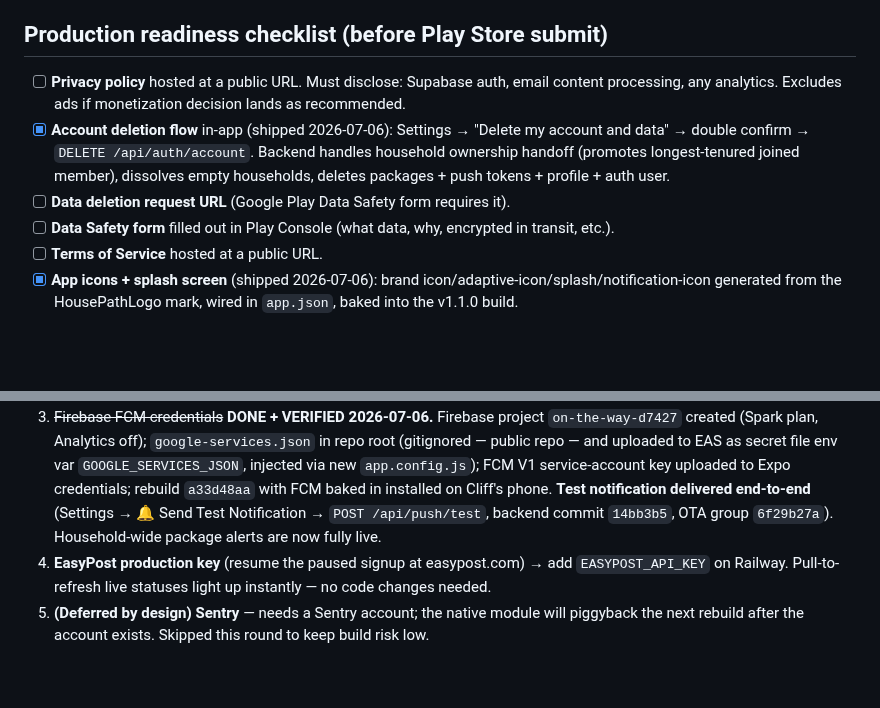
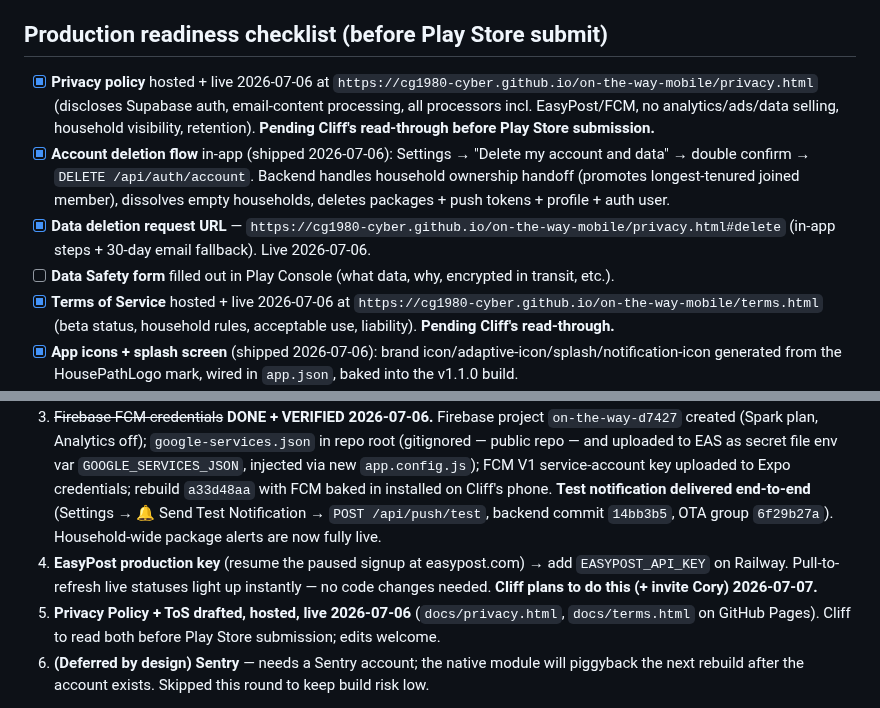
Before and after one commit to cg1980-cyber/on-the-way-mobile, a Markdown page: PROJECT_STATE.md, 2 parts joined by grey strips. Drawn GitHub-style; blank space fills up the shorter version.

Commit message:
Privacy + ToS live on GitHub Pages; checklist updated (3 items closed)

```diff
--- a/PROJECT_STATE.md
+++ b/PROJECT_STATE.md
@@ -305,11 +305,11 @@ Items currently live or queued that don't match the three pillars. Resolve befor
 
 ## Production readiness checklist (before Play Store submit)
 
-- [ ] **Privacy policy** hosted at a public URL. Must disclose: Supabase auth, email content processing, any analytics. Excludes ads if monetization decision lands as recommended.
+- [x] **Privacy policy** hosted + live 2026-07-06 at `https://cg1980-cyber.github.io/on-the-way-mobile/privacy.html` (discloses Supabase auth, email-content processing, all processors incl. EasyPost/FCM, no analytics/ads/data selling, household visibility, retention). **Pending Cliff's read-through before Play Store submission.**
 - [x] **Account deletion flow** in-app (shipped 2026-07-06): Settings → "Delete my account and data" → double confirm → `DELETE /api/auth/account`. Backend handles household ownership handoff (promotes longest-tenured joined member), dissolves empty households, deletes packages + push tokens + profile + auth user.
-- [ ] **Data deletion request URL** (Google Play Data Safety form requires it).
+- [x] **Data deletion request URL** — `https://cg1980-cyber.github.io/on-the-way-mobile/privacy.html#delete` (in-app steps + 30-day email fallback). Live 2026-07-06.
 - [ ] **Data Safety form** filled out in Play Console (what data, why, encrypted in transit, etc.).
-- [ ] **Terms of Service** hosted at a public URL.
+- [x] **Terms of Service** hosted + live 2026-07-06 at `https://cg1980-cyber.github.io/on-the-way-mobile/terms.html` (beta status, household rules, acceptable use, liability). **Pending Cliff's read-through.**
 - [x] **App icons + splash screen** (shipped 2026-07-06): brand icon/adaptive-icon/splash/notification-icon generated from the HousePathLogo mark, wired in `app.json`, baked into the v1.1.0 build.
 - [ ] **Play Console developer account** ($25 one-time).
 - [ ] **Internal testing track** first (closed group of 10-20 testers) before production rollout.
@@ -336,7 +336,8 @@ Items currently live or queued that don't match the three pillars. Resolve befor
 1. ~~Install the new APK~~ **DONE 2026-07-06** — v1.1.0 installed and visually verified on Cliff's phone (new icon, dark splash, grouped card layout all confirmed good). Future OTA updates target runtime 1.1.0.
 2. ~~Run `PUSH_TOKENS_SETUP.sql`~~ **DONE 2026-07-06** — `push_tokens` table created in Supabase, RLS verified (`push_tokens | true`). Devices now register tokens on app open.
 3. ~~Firebase FCM credentials~~ **DONE + VERIFIED 2026-07-06.** Firebase project `on-the-way-d7427` created (Spark plan, Analytics off); `google-services.json` in repo root (gitignored — public repo — and uploaded to EAS as secret file env var `GOOGLE_SERVICES_JSON`, injected via new `app.config.js`); FCM V1 service-account key uploaded to Expo credentials; rebuild `a33d48aa` with FCM baked in installed on Cliff's phone. **Test notification delivered end-to-end** (Settings → 🔔 Send Test Notification → `POST /api/push/test`, backend commit `14bb3b5`, OTA group `6f29b27a`). Household-wide package alerts are now fully live.
-4. **EasyPost production key** (resume the paused signup at easypost.com) → add `EASYPOST_API_KEY` on Railway. Pull-to-refresh live statuses light up instantly — no code changes needed.
+4. **EasyPost production key** (resume the paused signup at easypost.com) → add `EASYPOST_API_KEY` on Railway. Pull-to-refresh live statuses light up instantly — no code changes needed. **Cliff plans to do this (+ invite Cory) 2026-07-07.**
+6. **Privacy Policy + ToS drafted, hosted, live 2026-07-06** (`docs/privacy.html`, `docs/terms.html` on GitHub Pages). Cliff to read both before Play Store submission; edits welcome.
 5. **(Deferred by design) Sentry** — needs a Sentry account; the native module will piggyback the next rebuild after the account exists. Skipped this round to keep build risk low.
 
 **Also still open:** bring Cory in (multi-member UI still untested with real data — auto-join now makes this one tap for him); privacy policy / ToS / Data Safety form / Play Console account / internal testing track; repo-root clutter cleanup + `.gitignore` pass (`eas.json` still untracked).
```
